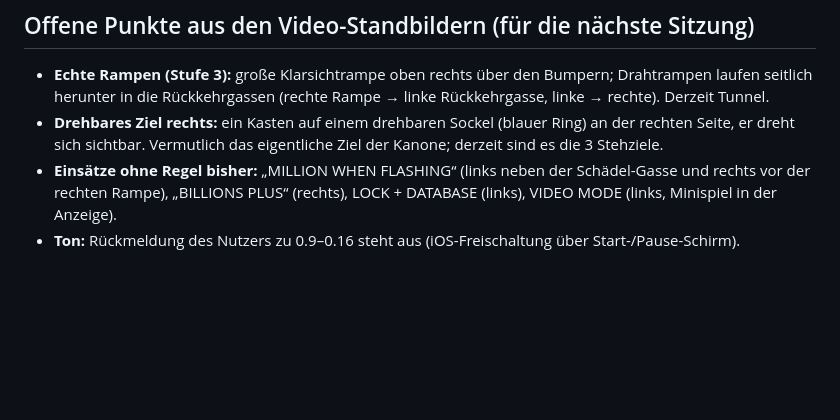
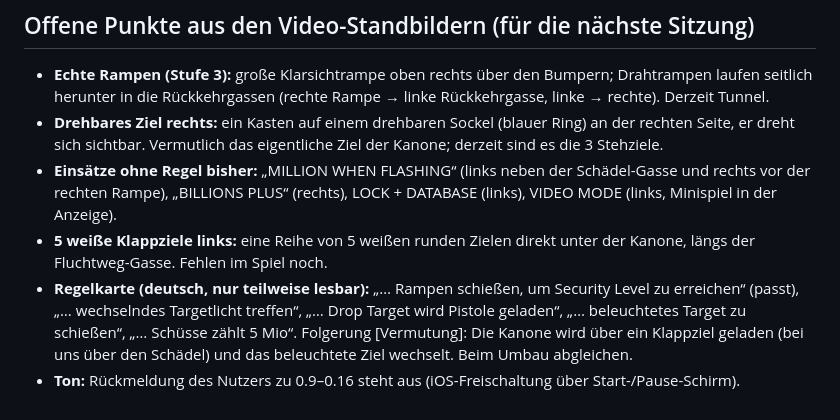
Before and after one commit to luperttrading-lab/flipper, a Markdown page: CLAUDE.md, the part around the change. Drawn GitHub-style; blank space fills up the shorter version.

Commit message:
CLAUDE.md: weiße Klappziele unter der Kanone und Regelkarten-Auszug notiert
Co-Authored-By: Claude Opus 5.5 <noreply@anthropic.com>
Claude-Session: https://claude.ai/code/session_01CEYswhWfFhuMGhCGYbiyfw

```diff
--- a/CLAUDE.md
+++ b/CLAUDE.md
@@ -63,4 +63,10 @@ Logos, Bilder oder Filmzitate (Seite ist öffentlich). Festgelegt:
   sich sichtbar. Vermutlich das eigentliche Ziel der Kanone; derzeit sind es die 3 Stehziele.
 - **Einsätze ohne Regel bisher:** „MILLION WHEN FLASHING“ (links neben der Schädel-Gasse und rechts vor der
   rechten Rampe), „BILLIONS PLUS“ (rechts), LOCK + DATABASE (links), VIDEO MODE (links, Minispiel in der Anzeige).
+- **5 weiße Klappziele links:** eine Reihe von 5 weißen runden Zielen direkt unter der Kanone, längs der
+  Fluchtweg-Gasse. Fehlen im Spiel noch.
+- **Regelkarte (deutsch, nur teilweise lesbar):** „… Rampen schießen, um Security Level zu erreichen“ (passt),
+  „… wechselndes Targetlicht treffen“, „… Drop Target wird Pistole geladen“, „… beleuchtetes Target zu
+  schießen“, „… Schüsse zählt 5 Mio“. Folgerung [Vermutung]: Die Kanone wird über ein Klappziel geladen (bei
+  uns über den Schädel) und das beleuchtete Ziel wechselt. Beim Umbau abgleichen.
 - **Ton:** Rückmeldung des Nutzers zu 0.9–0.16 steht aus (iOS-Freischaltung über Start-/Pause-Schirm).
```
